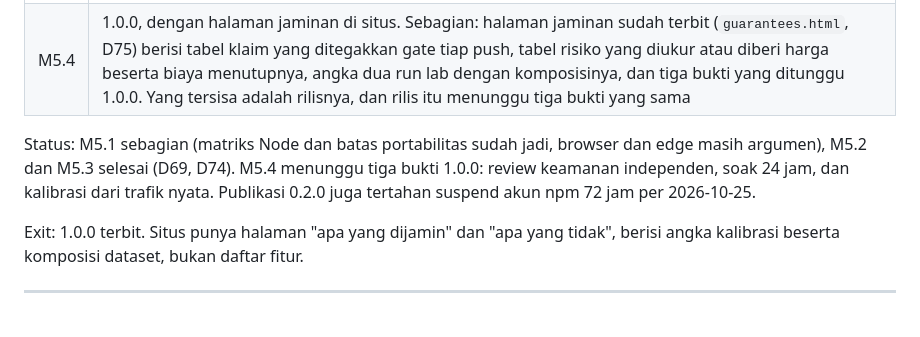
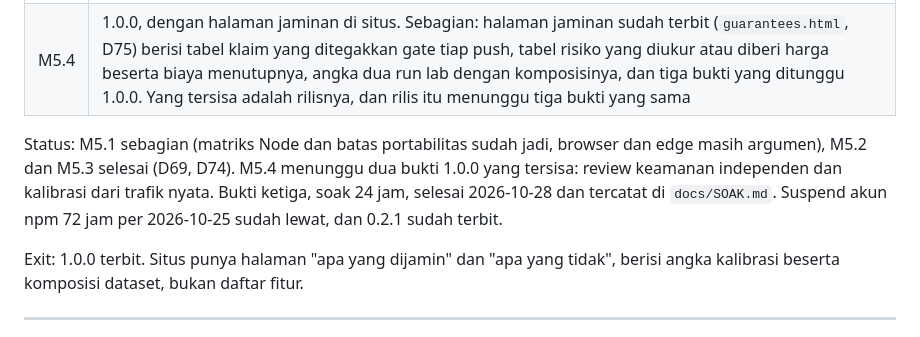
Before and after one commit to Fachryxyf/scorpio-guard, a Markdown page: docs/ROADMAP.md, the part around the change. GitHub-like rendering.

Commit message:
docs: the soak is no longer one of the three proofs still missing

```diff
--- a/docs/ROADMAP.md
+++ b/docs/ROADMAP.md
@@ -336,7 +336,7 @@ satu orang di luar proyek yang mau mengerjakannya.
 | M5.3 | Semver final, panduan migrasi, kebijakan deprecation. Selesai: `docs/SEMVER.md` (aturan patch/minor/major, deprecation tanpa peringatan runtime, tipe sebagai bagian permukaan), `docs/MIGRATION.md` (0.1.0 ke 0.2.0 diukur terhadap tarball terbit: tujuh nama ditambahkan di akar, entri `./kv` dengan delapan nama, nol penghapusan, nol perubahan jenis, delapan perubahan saran, state tanpa langkah migrasi), `docs/RELEASING.md` (runbook dan penghambat publikasi), `npm run check:api` dengan 140 nama di `api/v0.2.json`, dan halaman Versi di situs (D74) |
 | M5.4 | 1.0.0, dengan halaman jaminan di situs. Sebagian: halaman jaminan sudah terbit (`guarantees.html`, D75) berisi tabel klaim yang ditegakkan gate tiap push, tabel risiko yang diukur atau diberi harga beserta biaya menutupnya, angka dua run lab dengan komposisinya, dan tiga bukti yang ditunggu 1.0.0. Yang tersisa adalah rilisnya, dan rilis itu menunggu tiga bukti yang sama |
 
-Status: M5.1 sebagian (matriks Node dan batas portabilitas sudah jadi, browser dan edge masih argumen), M5.2 dan M5.3 selesai (D69, D74). M5.4 menunggu tiga bukti 1.0.0: review keamanan independen, soak 24 jam, dan kalibrasi dari trafik nyata. Publikasi 0.2.0 juga tertahan suspend akun npm 72 jam per 2026-10-25.
+Status: M5.1 sebagian (matriks Node dan batas portabilitas sudah jadi, browser dan edge masih argumen), M5.2 dan M5.3 selesai (D69, D74). M5.4 menunggu dua bukti 1.0.0 yang tersisa: review keamanan independen dan kalibrasi dari trafik nyata. Bukti ketiga, soak 24 jam, selesai 2026-10-28 dan tercatat di `docs/SOAK.md`. Suspend akun npm 72 jam per 2026-10-25 sudah lewat, dan 0.2.1 sudah terbit.
 
 Exit: 1.0.0 terbit. Situs punya halaman "apa yang dijamin" dan "apa yang tidak",
 berisi angka kalibrasi beserta komposisi dataset, bukan daftar fitur.
```
